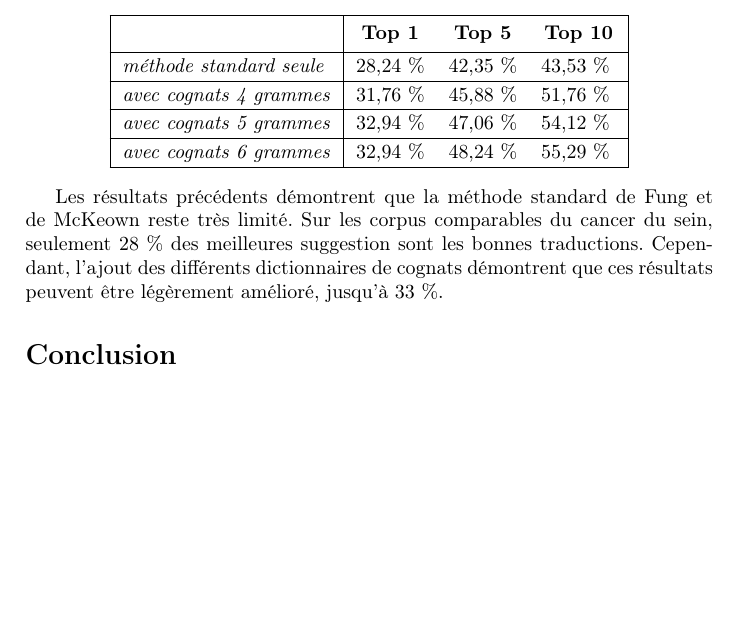
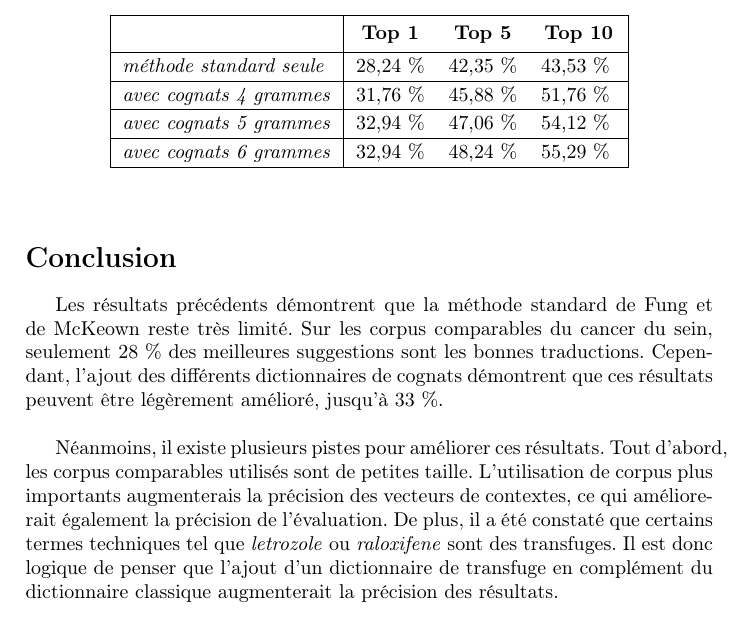
Before and after one commit to Slayerxoxo/ACT_project_std_method, a LaTeX document (Report/main.tex, which reads Report/conclusion.tex, Report/contenu.tex): part of page 6 of 7, cut so that both start at the same text, the shorter picture padded with empty space. Compiled offline with pdfLaTeX.

Commit message:
Fin du rapport

```diff
--- /dev/null
+++ b/Report/conclusion.tex
@@ -0,0 +1,11 @@
+%%%%%%%%%%%%%%%%%%%%%%%%%%%%%%%%%%%%%%%%%%%%%%%%%%%%%%%%%%%%%%%%%%%%
+%%%%%                       CONCLUSION                         %%%%%
+%%%%%%%%%%%%%%%%%%%%%%%%%%%%%%%%%%%%%%%%%%%%%%%%%%%%%%%%%%%%%%%%%%%%
+%%%%%                Author : Coraline Marie                   %%%%%
+%%%%%%%%%%%%%%%%%%%%%%%%%%%%%%%%%%%%%%%%%%%%%%%%%%%%%%%%%%%%%%%%%%%%
+
+
+
+Les résultats précédents démontrent que la méthode standard de Fung et de McKeown reste très limité. Sur les corpus comparables du cancer du sein, seulement 28 \% des meilleures suggestions sont les bonnes traductions. Cependant, l'ajout des différents dictionnaires de cognats démontrent que ces résultats peuvent être légèrement amélioré, jusqu'à 33 \%.\\
+
+	Néanmoins, il existe plusieurs pistes pour améliorer ces résultats. Tout d'abord, les corpus comparables utilisés sont de petites taille. L'utilisation de corpus plus importants augmenterais la précision des vecteurs de contextes, ce qui améliorerait également la précision de l'évaluation. De plus, il a été constaté que certains termes techniques tel que \textit{letrozole} ou \textit{raloxifene} sont des transfuges. Il est donc logique de penser que l'ajout d'un dictionnaire de transfuge en complément du dictionnaire classique augmenterait la précision des résultats.
--- a/Report/contenu.tex
+++ b/Report/contenu.tex
@@ -106,5 +106,4 @@
 		\end{tabular}
 	\end{center}
 
-
-	Les résultats précédents démontrent que la méthode standard de Fung et de McKeown reste très limité. Sur les corpus comparables du cancer du sein, seulement 28 \% des meilleures suggestion sont les bonnes traductions. Cependant, l'ajout des différents dictionnaires de cognats démontrent que ces résultats peuvent être légèrement amélioré, jusqu'à 33 \%.
+\vspace{0.5cm}
--- a/Report/main.tex
+++ b/Report/main.tex
@@ -54,7 +54,7 @@
 	%%%%% Conclusion %%%%%
 	\section*{Conclusion}
 	\addcontentsline{toc}{section}{\protect\numberline{}Conclusion}
-	%\input{./conclusion.tex}
+	\input{./conclusion.tex}
 	\newpage
 
 	%%%%% Bibliographie %%%%% (Attention, citer une source de bibliographie sinon bug)
```
Also changed, not shown: Report/introduction.tex (line endings or trailing spaces), Report/main.pdf.
